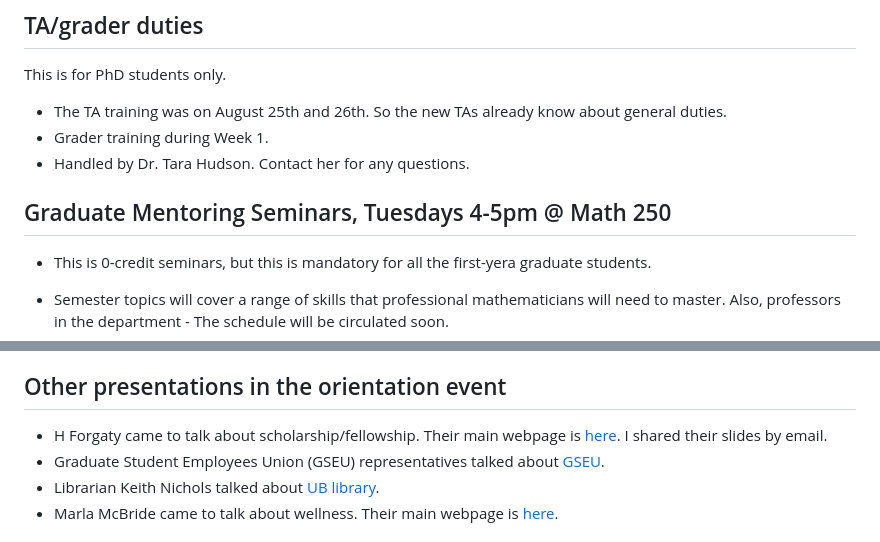
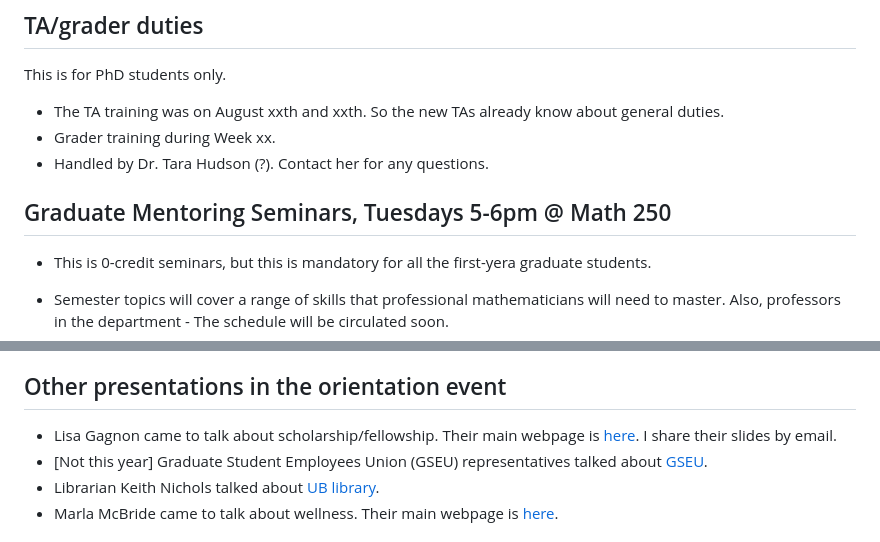
Before and after one commit to naokimas/naokimasuda.github.io, a Markdown page: gsd.md, 2 parts joined by grey strips. Rendered like a GitHub page.

```diff
--- a/gsd.md
+++ b/gsd.md
@@ -6,11 +6,11 @@ I have only 15 mins, so only key things you should know right now. I will presen
 
 This is for PhD students only.
 
-- The TA training was on August 25th and 26th. So the new TAs already know about general duties.
-- Grader training during Week 1.
-- Handled by Dr. Tara Hudson. Contact her for any questions.
+- The TA training was on August xxth and xxth. So the new TAs already know about general duties.
+- Grader training during Week xx.
+- Handled by Dr. Tara Hudson (?). Contact her for any questions.
 
-## Graduate Mentoring Seminars, Tuesdays 4-5pm @ Math 250
+## Graduate Mentoring Seminars, Tuesdays 5-6pm @ Math 250
 
 - This is 0-credit seminars, but this is mandatory for all the first-yera graduate students.
 - Semester topics will cover a range of skills that professional mathematicians will need to master. Also, professors in the department - The schedule will be circulated soon.
@@ -38,8 +38,8 @@ This is for PhD students only.
 
 ## Other presentations in the orientation event
 
-- H Forgaty came to talk about scholarship/fellowship. Their main webpage is [here](https://www.buffalo.edu/grad/explore/funding/fellowships.html). I shared their slides by email.
-- Graduate Student Employees Union (GSEU) representatives talked about [GSEU](https://www.buffalo.edu/administrative-services/for-faculty-staff/benefits/state/gseu.html).
+- Lisa Gagnon came to talk about scholarship/fellowship. Their main webpage is [here](https://www.buffalo.edu/grad/explore/funding/fellowships.html). I share their slides by email.
+- [Not this year] Graduate Student Employees Union (GSEU) representatives talked about [GSEU](https://www.buffalo.edu/administrative-services/for-faculty-staff/benefits/state/gseu.html).
 - Librarian Keith Nichols talked about [UB library](https://library.buffalo.edu/).
 - Marla McBride came to talk about wellness. Their main webpage is [here](https://www.buffalo.edu/studentlife/life-on-campus/health.html).
 
```
